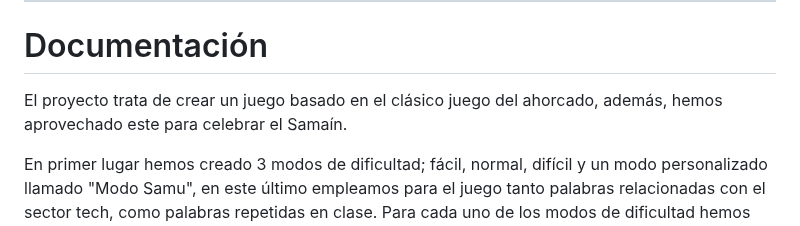
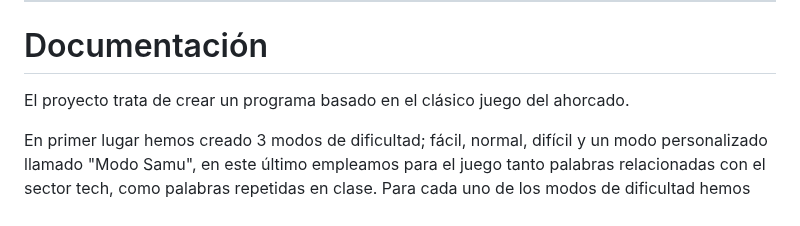
Before and after one commit to Hackboss-warrior/El-ahorcado, a Markdown page: README.md, the part around the change. GitHub-like rendering.

Commit message:
UPD | README.md

```diff
--- a/README.md
+++ b/README.md
@@ -34,7 +34,7 @@
 ---
 # Documentación
 
-El proyecto trata de crear un juego basado en el clásico juego del ahorcado, además, hemos aprovechado este para celebrar el Samaín.
+El proyecto trata de crear un programa basado en el clásico juego del ahorcado.
 
 En primer lugar hemos creado 3 modos de dificultad; fácil, normal, difícil y un modo personalizado llamado "Modo Samu", en este último empleamos para el juego tanto palabras relacionadas con el sector tech, como palabras repetidas en clase. Para cada uno de los modos de dificultad hemos utilizado un archivo JSON que actúa como base de datos tanto para las palabras a utilizar como para las pistas de las propias palabras.
 
```
